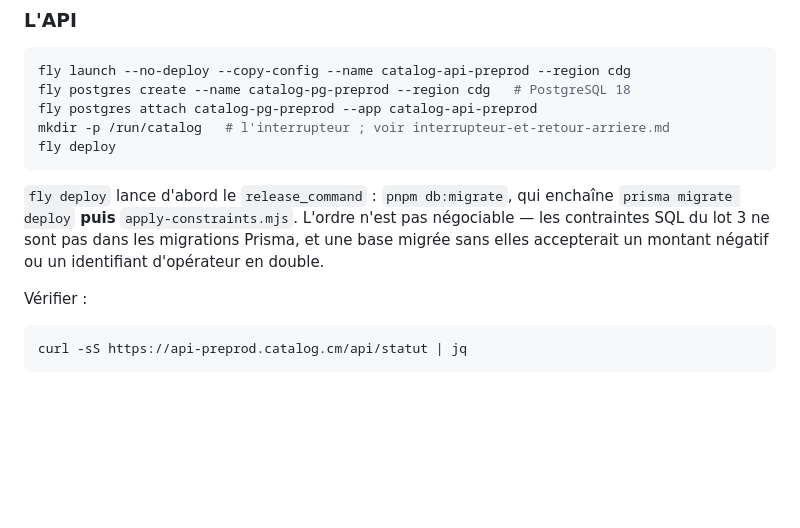
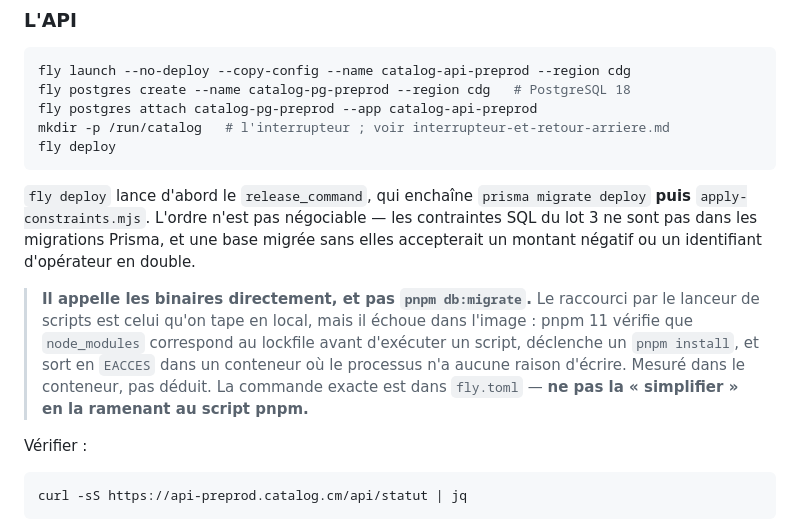
Before and after one commit to BacBacta/Catalog, a Markdown page: docs/runbooks/deploiement.md, the part around the change. GitHub-like rendering; blank space fills up the shorter version.

Commit message:
docs(runbook): le release_command n'est PAS `pnpm db:migrate`
Le runbook de deploiement annoncait `pnpm db:migrate` comme commande de
release, alors que `fly.toml` appelle deliberement les binaires en direct.

L'ecart n'est pas cosmetique : `fly.toml` porte un bloc de commentaire
expliquant pourquoi le raccourci pnpm ECHOUE dans l'image — pnpm 11 verifie
que `node_modules` correspond au lockfile avant d'executer un script,
declenche un `pnpm install`, et sort en EACCES dans un conteneur ou le
processus n'a aucune raison d'ecrire. Mesure dans le conteneur, pas deduit.

Un operateur suivant le runbook aurait donc « corrige » `fly.toml` pour le
faire correspondre a la documentation, et reintroduit une panne deja
diagnostiquee — au moment precis d'un premier deploiement, ou l'on cherche
la cause ailleurs.

La note dit maintenant pourquoi, et interdit explicitement la
simplification.

Trouve en preparant le premier deploiement reel.

Co-Authored-By: Claude Opus 5 <noreply@anthropic.com>
Claude-Session: https://claude.ai/code/session_01AJiDX7nw8R8TeXL83wDXuc

````diff
--- a/docs/runbooks/deploiement.md
+++ b/docs/runbooks/deploiement.md
@@ -96,11 +96,19 @@ mkdir -p /run/catalog   # l'interrupteur ; voir interrupteur-et-retour-arriere.m
 fly deploy
 ```
 
-`fly deploy` lance d'abord le `release_command` : `pnpm db:migrate`, qui
-enchaîne `prisma migrate deploy` **puis** `apply-constraints.mjs`. L'ordre n'est
-pas négociable — les contraintes SQL du lot 3 ne sont pas dans les migrations
+`fly deploy` lance d'abord le `release_command`, qui enchaîne
+`prisma migrate deploy` **puis** `apply-constraints.mjs`. L'ordre n'est pas
+négociable — les contraintes SQL du lot 3 ne sont pas dans les migrations
 Prisma, et une base migrée sans elles accepterait un montant négatif ou un
 identifiant d'opérateur en double.
+
+> **Il appelle les binaires directement, et pas `pnpm db:migrate`.** Le
+> raccourci par le lanceur de scripts est celui qu'on tape en local, mais il
+> échoue dans l'image : pnpm 11 vérifie que `node_modules` correspond au
+> lockfile avant d'exécuter un script, déclenche un `pnpm install`, et sort en
+> `EACCES` dans un conteneur où le processus n'a aucune raison d'écrire. Mesuré
+> dans le conteneur, pas déduit. La commande exacte est dans `fly.toml` — **ne
+> pas la « simplifier » en la ramenant au script pnpm.**
 
 Vérifier :
 
````
